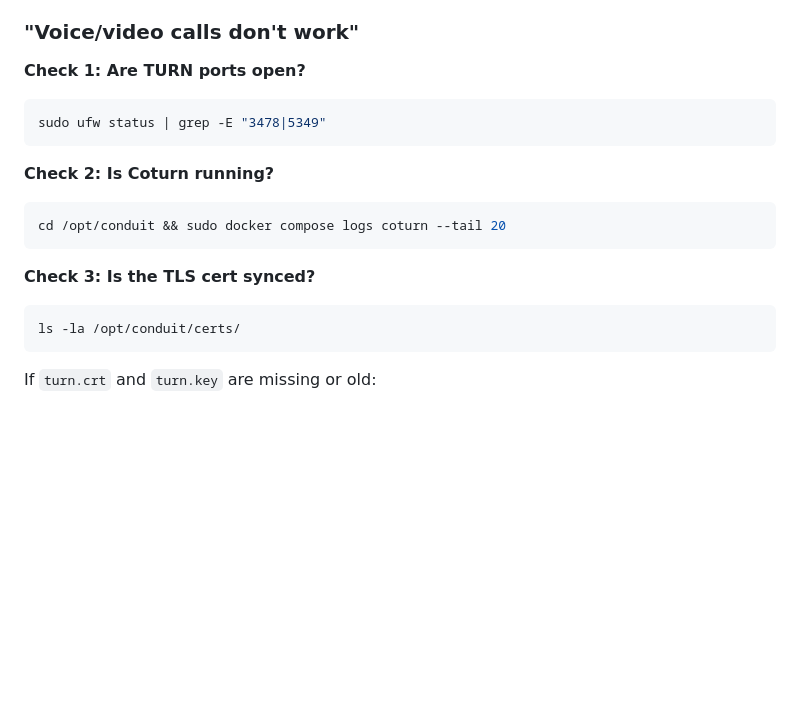
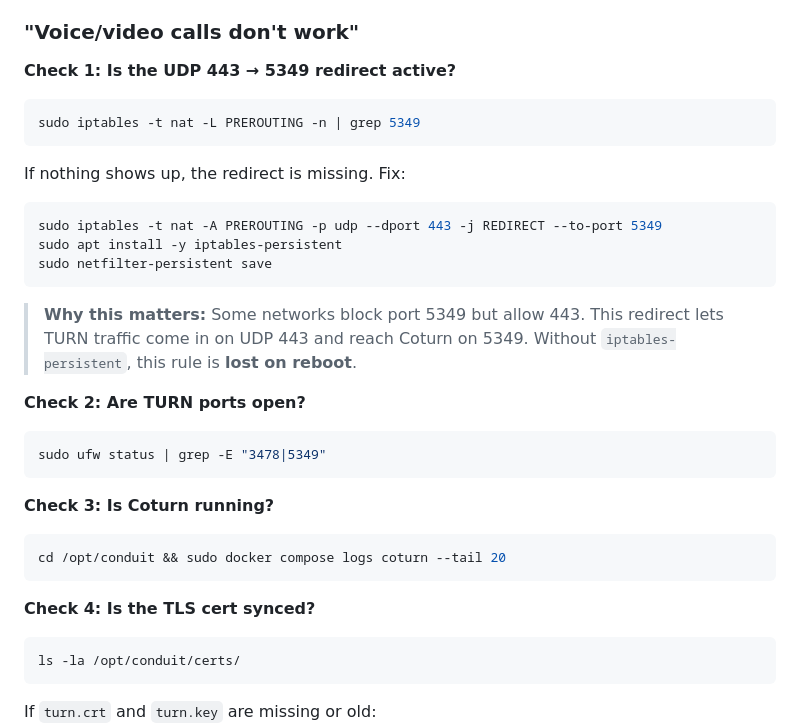
Before and after one commit to balnaimi/conduit-deploy, a Markdown page: docs/troubleshooting.md, the part around the change. Drawn GitHub-style; blank space fills up the shorter version.

Commit message:
docs: document iptables-persistent and UDP 443 redirect
- troubleshooting.md: new check for UDP 443→5349 redirect with fix
  commands and explanation of why iptables-persistent is critical
- installation.md: document iptables-persistent step and what happens
  if it fails

````diff
--- a/docs/troubleshooting.md
+++ b/docs/troubleshooting.md
@@ -65,17 +65,30 @@ Common causes:
 
 ### "Voice/video calls don't work"
 
-**Check 1: Are TURN ports open?**
+**Check 1: Is the UDP 443 → 5349 redirect active?**
+```bash
+sudo iptables -t nat -L PREROUTING -n | grep 5349
+```
+If nothing shows up, the redirect is missing. Fix:
+```bash
+sudo iptables -t nat -A PREROUTING -p udp --dport 443 -j REDIRECT --to-port 5349
+sudo apt install -y iptables-persistent
+sudo netfilter-persistent save
+```
+
+> **Why this matters:** Some networks block port 5349 but allow 443. This redirect lets TURN traffic come in on UDP 443 and reach Coturn on 5349. Without `iptables-persistent`, this rule is **lost on reboot**.
+
+**Check 2: Are TURN ports open?**
 ```bash
 sudo ufw status | grep -E "3478|5349"
 ```
 
-**Check 2: Is Coturn running?**
+**Check 3: Is Coturn running?**
 ```bash
 cd /opt/conduit && sudo docker compose logs coturn --tail 20
 ```
 
-**Check 3: Is the TLS cert synced?**
+**Check 4: Is the TLS cert synced?**
 ```bash
 ls -la /opt/conduit/certs/
 ```
````
Also changed, not shown: docs/installation.md (+4 -0 lines).
